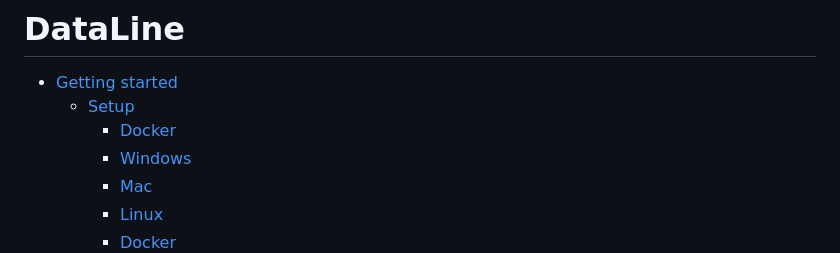
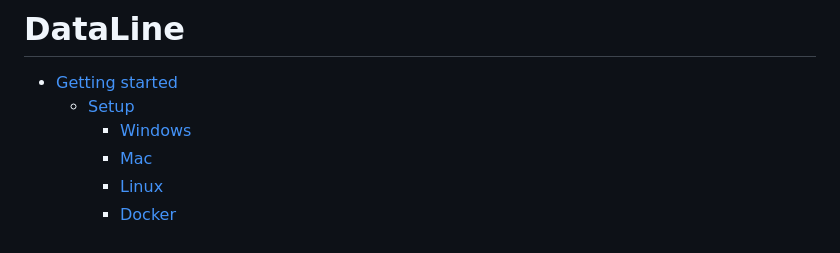
Before and after one commit to RamiAwar/dataline, a Markdown page: README.md, the part around the change. GitHub-like rendering.

```diff
--- a/README.md
+++ b/README.md
@@ -2,7 +2,6 @@
 
 - [Getting started](#getting-started)
   - [Setup](#setup)
-    - [Docker](#docker)
     - [Windows](#windows)
     - [Mac](#mac)
     - [Linux](#linux)
```
